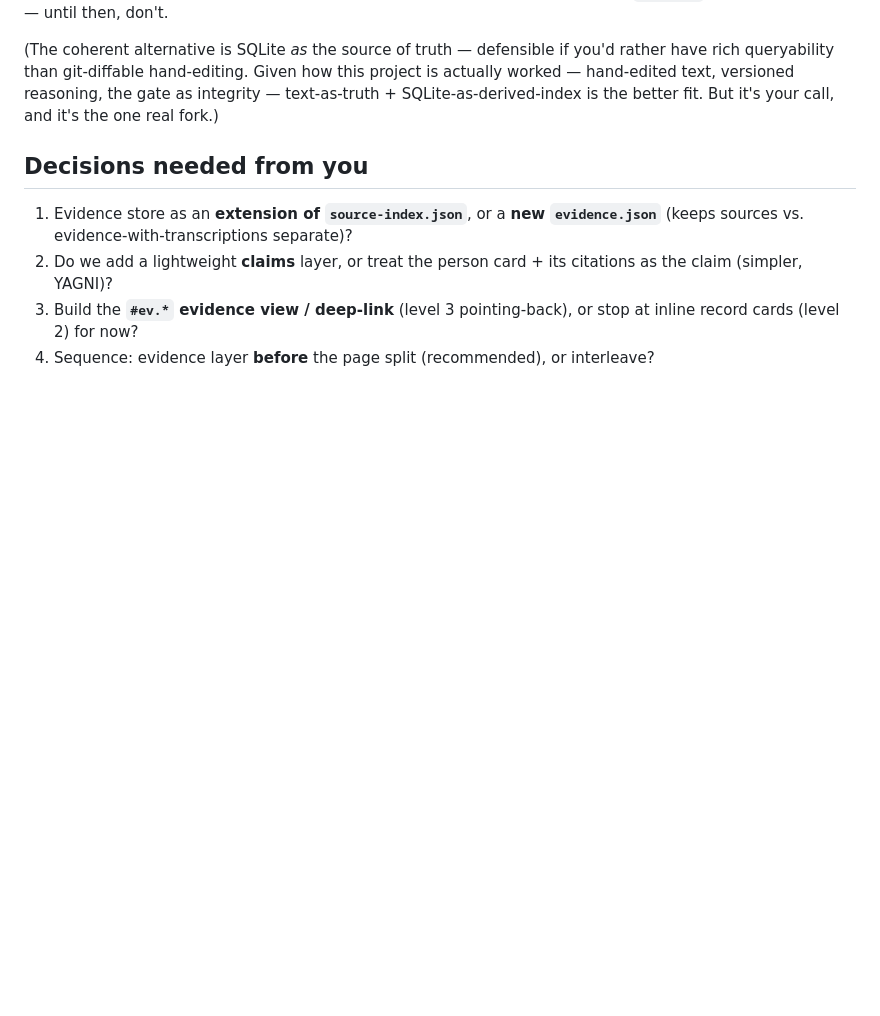
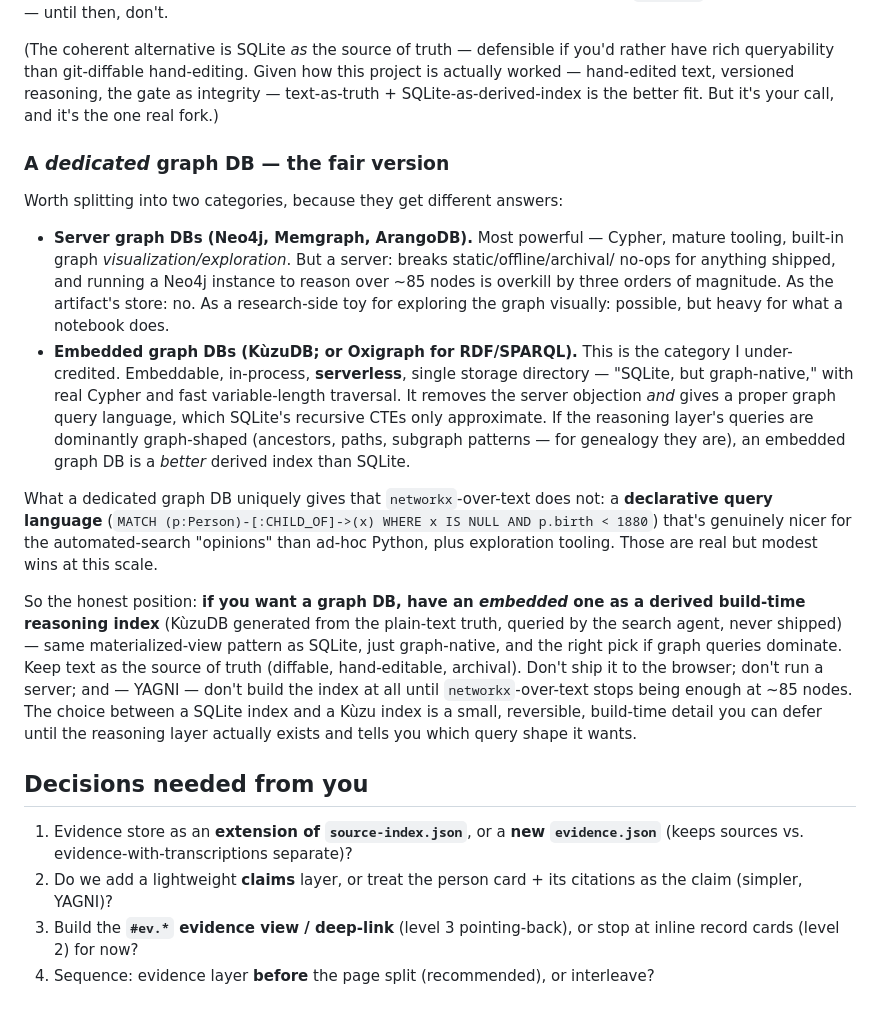
Before and after one commit to moradology/genealogy, a Markdown page: research/evidence-and-presentation-architecture.md, the part around the change. Rendered like a GitHub page; blank space fills up the shorter version.

Commit message:
Architecture doc: dedicated graph DB fairly (embedded graph DB e.g. KuzuDB as derived build-time reasoning index; text stays truth)

```diff
--- a/research/evidence-and-presentation-architecture.md
+++ b/research/evidence-and-presentation-architecture.md
@@ -259,6 +259,38 @@ have rich queryability than git-diffable hand-editing. Given how this project is
 worked — hand-edited text, versioned reasoning, the gate as integrity — text-as-truth +
 SQLite-as-derived-index is the better fit. But it's your call, and it's the one real fork.)
 
+### A *dedicated* graph DB — the fair version
+
+Worth splitting into two categories, because they get different answers:
+
+- **Server graph DBs (Neo4j, Memgraph, ArangoDB).** Most powerful — Cypher, mature tooling,
+  built-in graph *visualization/exploration*. But a server: breaks static/offline/archival/
+  no-ops for anything shipped, and running a Neo4j instance to reason over ~85 nodes is
+  overkill by three orders of magnitude. As the artifact's store: no. As a research-side
+  toy for exploring the graph visually: possible, but heavy for what a notebook does.
+- **Embedded graph DBs (KùzuDB; or Oxigraph for RDF/SPARQL).** This is the category I under-
+  credited. Embeddable, in-process, **serverless**, single storage directory — "SQLite, but
+  graph-native," with real Cypher and fast variable-length traversal. It removes the server
+  objection *and* gives a proper graph query language, which SQLite's recursive CTEs only
+  approximate. If the reasoning layer's queries are dominantly graph-shaped (ancestors,
+  paths, subgraph patterns — for genealogy they are), an embedded graph DB is a *better*
+  derived index than SQLite.
+
+What a dedicated graph DB uniquely gives that `networkx`-over-text does not: a **declarative
+query language** (`MATCH (p:Person)-[:CHILD_OF]->(x) WHERE x IS NULL AND p.birth < 1880`)
+that's genuinely nicer for the automated-search "opinions" than ad-hoc Python, plus
+exploration tooling. Those are real but modest wins at this scale.
+
+So the honest position: **if you want a graph DB, have an *embedded* one as a derived
+build-time reasoning index** (KùzuDB generated from the plain-text truth, queried by the
+search agent, never shipped) — same materialized-view pattern as SQLite, just graph-native,
+and the right pick if graph queries dominate. Keep text as the source of truth (diffable,
+hand-editable, archival). Don't ship it to the browser; don't run a server; and — YAGNI —
+don't build the index at all until `networkx`-over-text stops being enough at ~85 nodes.
+The choice between a SQLite index and a Kùzu index is a small, reversible, build-time detail
+you can defer until the reasoning layer actually exists and tells you which query shape it
+wants.
+
 ## Decisions needed from you
 
 1. Evidence store as an **extension of `source-index.json`**, or a **new `evidence.json`**
```
